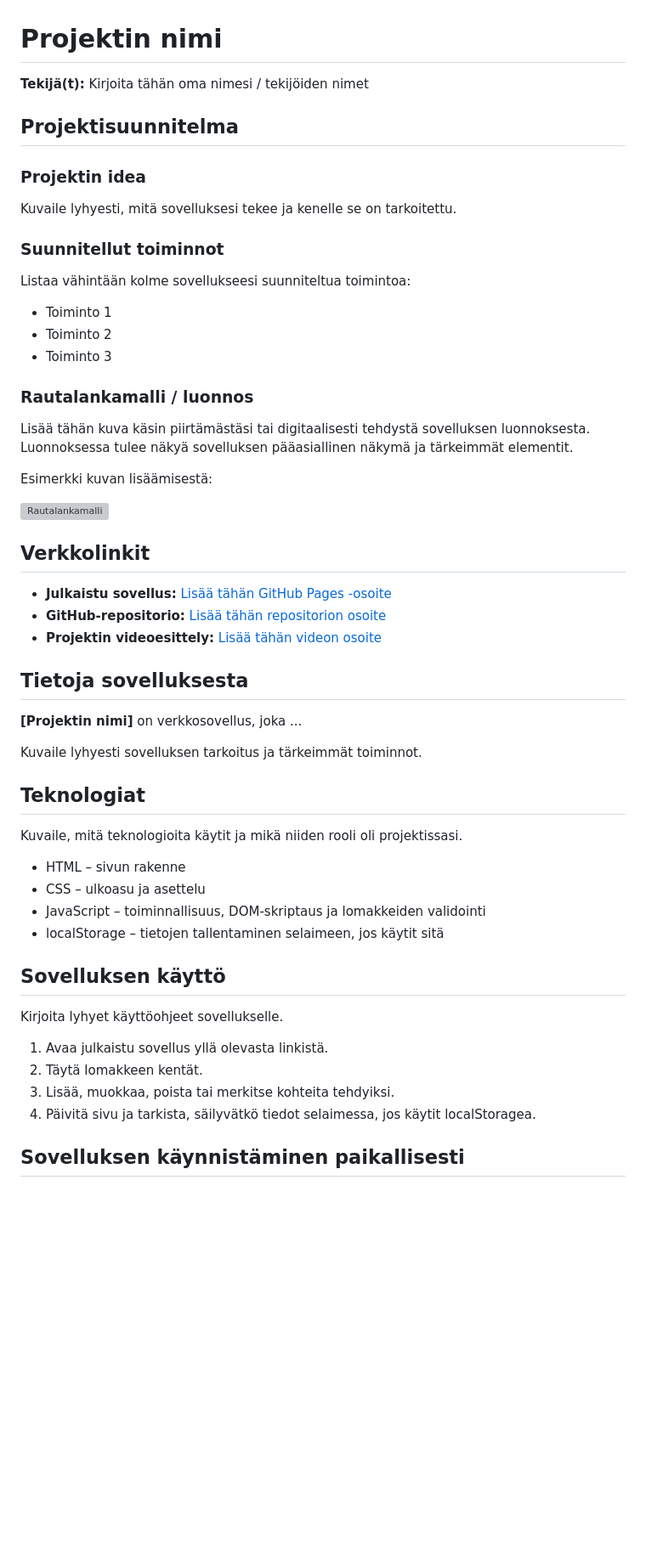
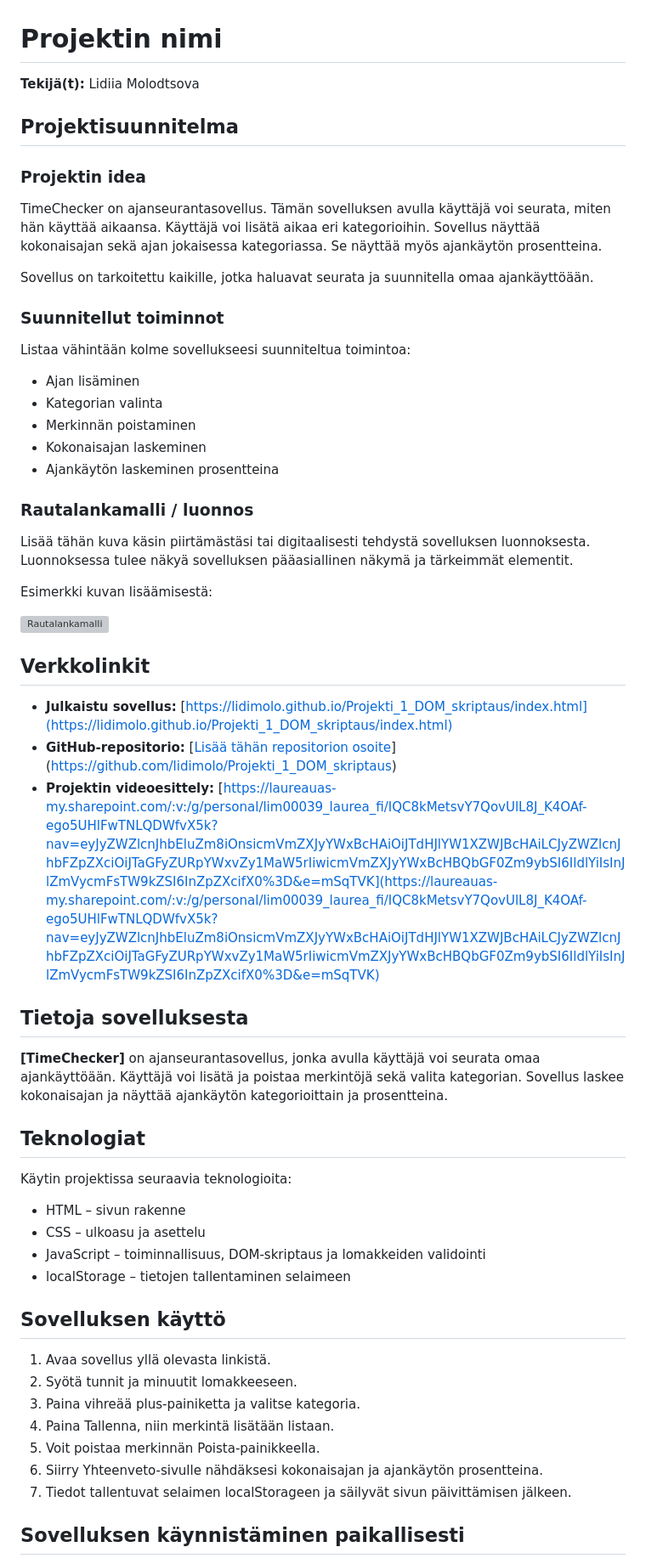
Before and after one commit to lidimolo/Projekti_1_DOM_skriptaus, a Markdown page: readme.md, the part around the change printed below. Shown: that part at 85% size. Drawn GitHub-style; blank space fills up the shorter version; grey boxes are pictures that could not be loaded.

```diff
--- a/readme.md
+++ b/readme.md
@@ -1,20 +1,24 @@
 # Projektin nimi
 
-**Tekijä(t):** Kirjoita tähän oma nimesi / tekijöiden nimet
+**Tekijä(t):** Lidiia Molodtsova
 
 ## Projektisuunnitelma
 
 ### Projektin idea
 
-Kuvaile lyhyesti, mitä sovelluksesi tekee ja kenelle se on tarkoitettu.
+TimeChecker on ajanseurantasovellus. Tämän sovelluksen avulla käyttäjä voi seurata, miten hän käyttää aikaansa. Käyttäjä voi lisätä aikaa eri kategorioihin. Sovellus näyttää kokonaisajan sekä ajan jokaisessa kategoriassa. Se näyttää myös ajankäytön prosentteina.
+
+Sovellus on tarkoitettu kaikille, jotka haluavat seurata ja suunnitella omaa ajankäyttöään.
 
 ### Suunnitellut toiminnot
 
 Listaa vähintään kolme sovellukseesi suunniteltua toimintoa:
 
-- Toiminto 1
-- Toiminto 2
-- Toiminto 3
+- Ajan lisäminen
+- Kategorian valinta
+- Merkinnän poistaminen
+- Kokonaisajan laskeminen
+- Ajankäytön laskeminen prosentteina
 
 ### Rautalankamalli / luonnos
 
@@ -26,33 +30,32 @@ Esimerkki kuvan lisäämisestä:
 
 ## Verkkolinkit
 
-- **Julkaistu sovellus:** [Lisää tähän GitHub Pages -osoite](https://yourusername.github.io/your-repository/)
-- **GitHub-repositorio:** [Lisää tähän repositorion osoite](https://github.com/yourusername/your-repository)
-- **Projektin videoesittely:** [Lisää tähän videon osoite](https://example.com/)
+- **Julkaistu sovellus:** [https://lidimolo.github.io/Projekti_1_DOM_skriptaus/index.html](https://lidimolo.github.io/Projekti_1_DOM_skriptaus/index.html)
+- **GitHub-repositorio:** [[Lisää tähän repositorion osoite](https://github.com/lidimolo/Projekti_1_DOM_skriptaus)](https://github.com/lidimolo/Projekti_1_DOM_skriptaus)
+- **Projektin videoesittely:** [https://laureauas-my.sharepoint.com/:v:/g/personal/lim00039_laurea_fi/IQC8kMetsvY7QovUlL8J_K4OAf-ego5UHlFwTNLQDWfvX5k?nav=eyJyZWZlcnJhbEluZm8iOnsicmVmZXJyYWxBcHAiOiJTdHJlYW1XZWJBcHAiLCJyZWZlcnJhbFZpZXciOiJTaGFyZURpYWxvZy1MaW5rIiwicmVmZXJyYWxBcHBQbGF0Zm9ybSI6IldlYiIsInJlZmVycmFsTW9kZSI6InZpZXcifX0%3D&e=mSqTVK](https://laureauas-my.sharepoint.com/:v:/g/personal/lim00039_laurea_fi/IQC8kMetsvY7QovUlL8J_K4OAf-ego5UHlFwTNLQDWfvX5k?nav=eyJyZWZlcnJhbEluZm8iOnsicmVmZXJyYWxBcHAiOiJTdHJlYW1XZWJBcHAiLCJyZWZlcnJhbFZpZXciOiJTaGFyZURpYWxvZy1MaW5rIiwicmVmZXJyYWxBcHBQbGF0Zm9ybSI6IldlYiIsInJlZmVycmFsTW9kZSI6InZpZXcifX0%3D&e=mSqTVK)
 
 ## Tietoja sovelluksesta
 
-**[Projektin nimi]** on verkkosovellus, joka ...
-
-Kuvaile lyhyesti sovelluksen tarkoitus ja tärkeimmät toiminnot.
+**[TimeChecker]** on ajanseurantasovellus, jonka avulla käyttäjä voi seurata omaa ajankäyttöään. Käyttäjä voi lisätä ja poistaa merkintöjä sekä valita kategorian. Sovellus laskee kokonaisajan ja näyttää ajankäytön kategorioittain ja prosentteina.
 
 ## Teknologiat
 
-Kuvaile, mitä teknologioita käytit ja mikä niiden rooli oli projektissasi.
+Käytin projektissa seuraavia teknologioita:
 
 - HTML – sivun rakenne
 - CSS – ulkoasu ja asettelu
 - JavaScript – toiminnallisuus, DOM-skriptaus ja lomakkeiden validointi
-- localStorage – tietojen tallentaminen selaimeen, jos käytit sitä
+- localStorage – tietojen tallentaminen selaimeen
 
 ## Sovelluksen käyttö
 
-Kirjoita lyhyet käyttöohjeet sovellukselle.
-
-1. Avaa julkaistu sovellus yllä olevasta linkistä.
-2. Täytä lomakkeen kentät.
-3. Lisää, muokkaa, poista tai merkitse kohteita tehdyiksi.
-4. Päivitä sivu ja tarkista, säilyvätkö tiedot selaimessa, jos käytit localStoragea.
+1. Avaa sovellus yllä olevasta linkistä.
+2. Syötä tunnit ja minuutit lomakkeeseen.
+3. Paina vihreää plus-painiketta ja valitse kategoria.
+4. Paina Tallenna, niin merkintä lisätään listaan.
+5. Voit poistaa merkinnän Poista-painikkeella.
+6. Siirry Yhteenveto-sivulle nähdäksesi kokonaisajan ja ajankäytön prosentteina.
+7. Tiedot tallentuvat selaimen localStorageen ja säilyvät sivun päivittämisen jälkeen.
 
 ## Sovelluksen käynnistäminen paikallisesti
 
```
Also changed, not shown: other parts of readme.md (+16 -10 lines), img/Screenshot_1.png (added), img/Screenshot_2.png (added).
